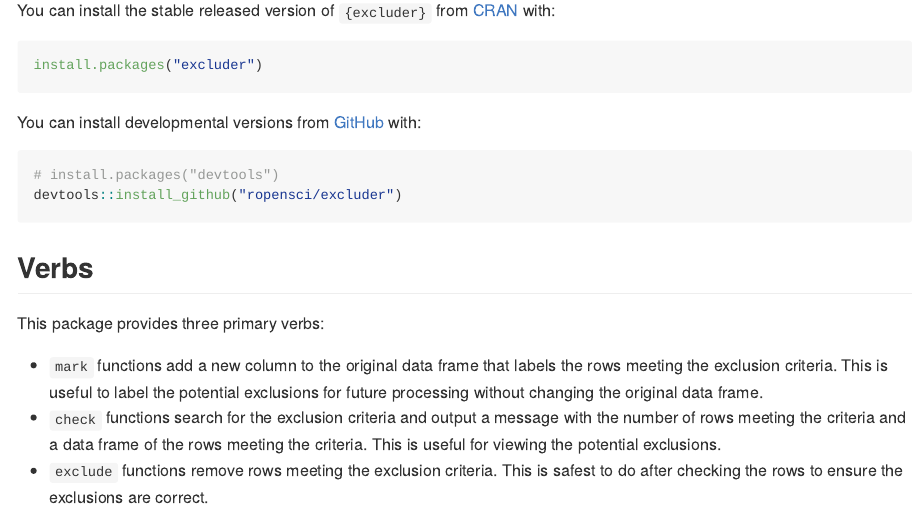
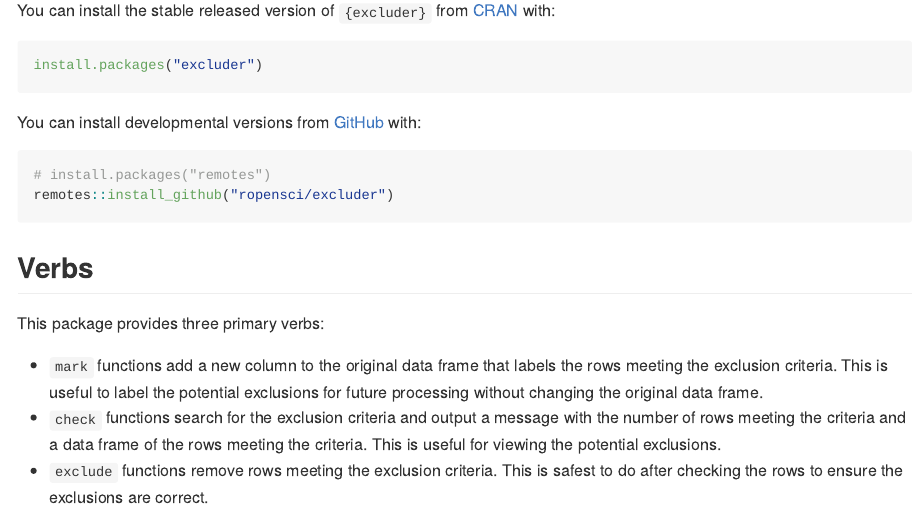
Before and after one commit to ropensci/excluder, an R Markdown document (README.Rmd): the page in a window 1100 px wide, from 490 px down. The pictures show the output file README.md that the author committed with the source, drawn offline in the style of GitHub; long lines of code are wrapped; badge pictures from the web are left out.

Commit message:
Change from devtools to remotes for install_github()

````diff
--- a/README.Rmd
+++ b/README.Rmd
@@ -48,8 +48,8 @@ install.packages("excluder")
 You can install developmental versions from [GitHub](https://github.com/) with:
 
 ```{r eval = FALSE}
-# install.packages("devtools")
-devtools::install_github("ropensci/excluder")
+# install.packages("remotes")
+remotes::install_github("ropensci/excluder")
 ```
 
 
````
Also changed, not shown: README.md.
